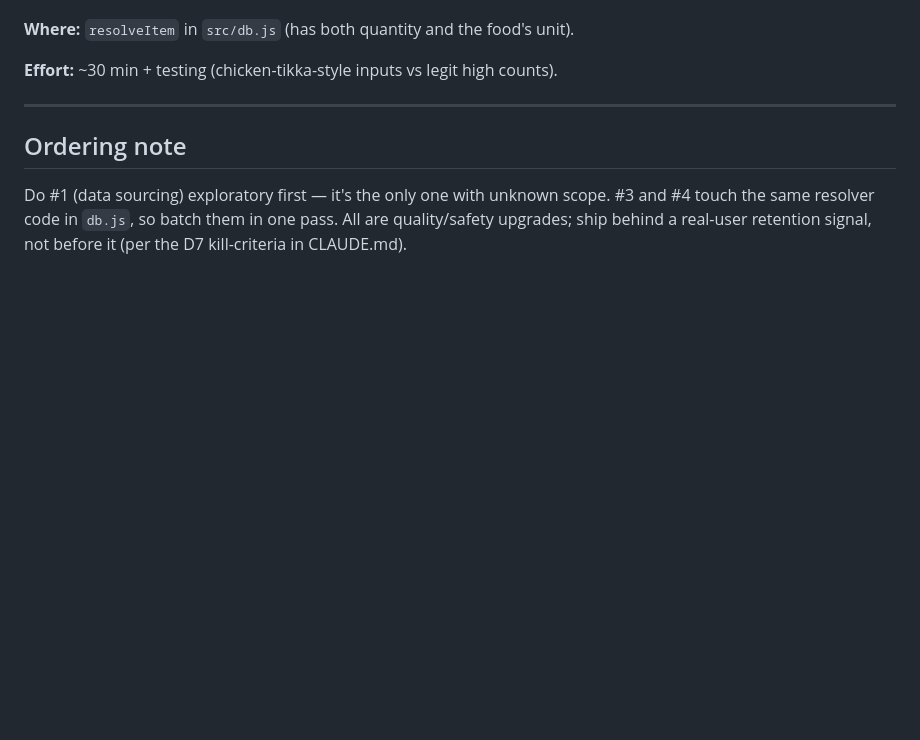
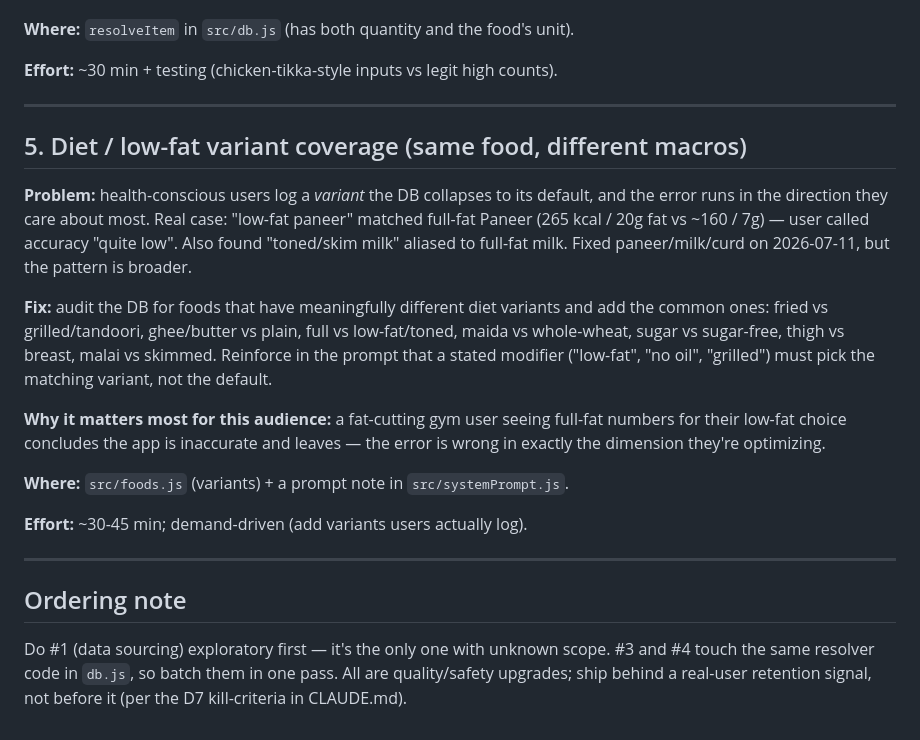
Before and after one commit to swamagic2525/nutridesi, a Markdown page: docs/post-launch-backlog.md, the part around the change. Drawn GitHub-style; blank space fills up the shorter version.

Commit message:
Backlog: add diet/low-fat variant coverage as a category (#5)

```diff
--- a/docs/post-launch-backlog.md
+++ b/docs/post-launch-backlog.md
@@ -80,6 +80,30 @@ raw kcal alone.
 
 ---
 
+## 5. Diet / low-fat variant coverage (same food, different macros)
+
+**Problem:** health-conscious users log a *variant* the DB collapses to its
+default, and the error runs in the direction they care about most. Real case:
+"low-fat paneer" matched full-fat Paneer (265 kcal / 20g fat vs ~160 / 7g) — user
+called accuracy "quite low". Also found "toned/skim milk" aliased to full-fat
+milk. Fixed paneer/milk/curd on 2026-07-11, but the pattern is broader.
+
+**Fix:** audit the DB for foods that have meaningfully different diet variants and
+add the common ones: fried vs grilled/tandoori, ghee/butter vs plain, full vs
+low-fat/toned, maida vs whole-wheat, sugar vs sugar-free, thigh vs breast, malai
+vs skimmed. Reinforce in the prompt that a stated modifier ("low-fat", "no oil",
+"grilled") must pick the matching variant, not the default.
+
+**Why it matters most for this audience:** a fat-cutting gym user seeing full-fat
+numbers for their low-fat choice concludes the app is inaccurate and leaves — the
+error is wrong in exactly the dimension they're optimizing.
+
+**Where:** `src/foods.js` (variants) + a prompt note in `src/systemPrompt.js`.
+
+**Effort:** ~30-45 min; demand-driven (add variants users actually log).
+
+---
+
 ## Ordering note
 
 Do #1 (data sourcing) exploratory first — it's the only one with unknown scope.
```
